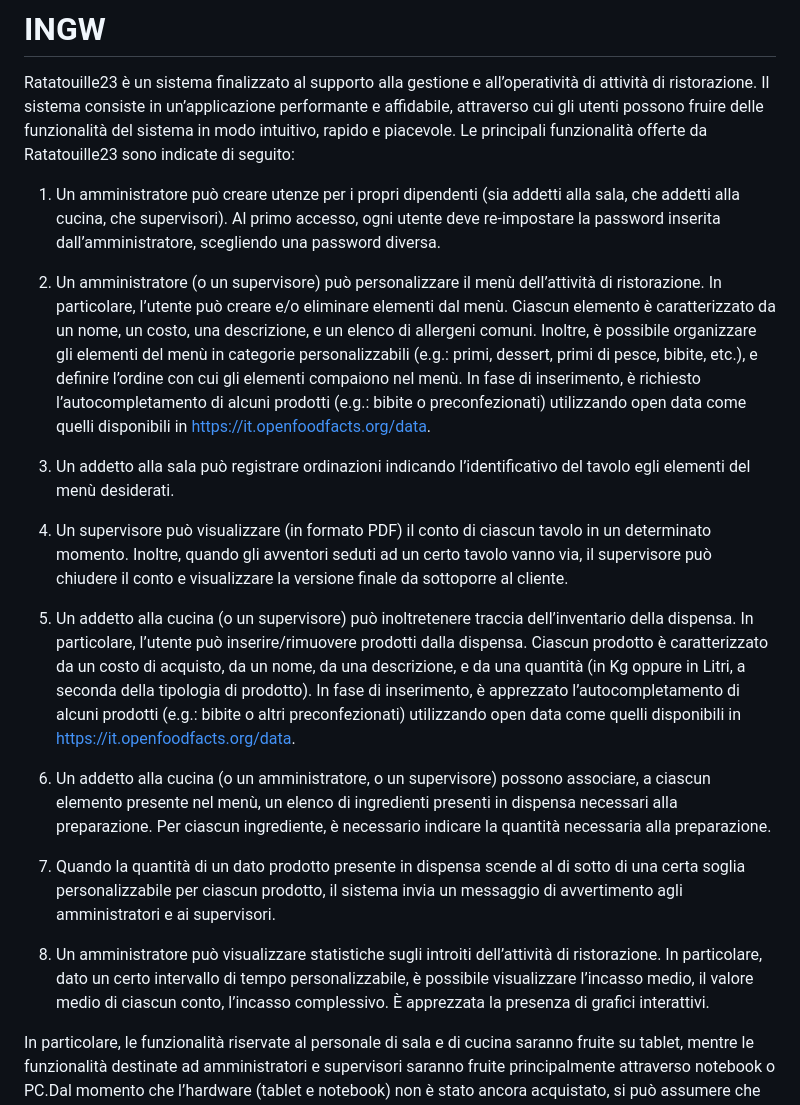
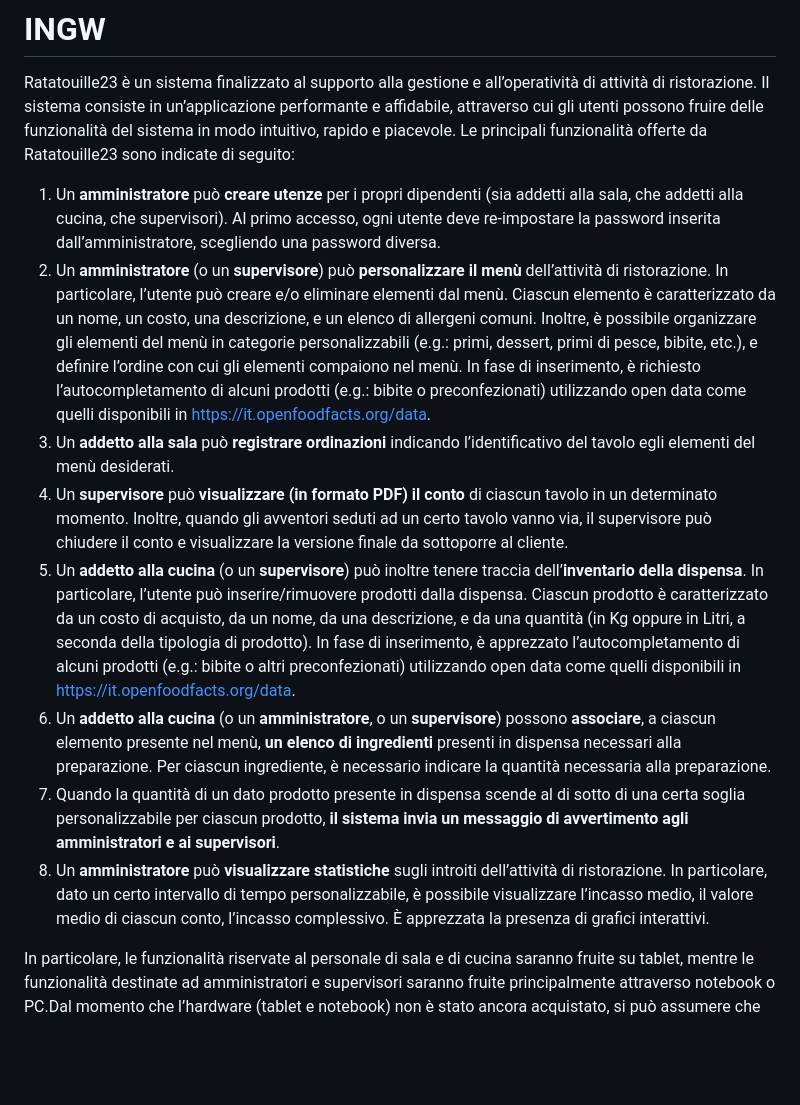
Before and after one commit to CarmineMascia/INGW, a Markdown page: README.md, the part around the change. Drawn GitHub-style; blank space fills up the shorter version.

Commit message:
Update README.md
Grassotto

```diff
--- a/README.md
+++ b/README.md
@@ -3,28 +3,14 @@
 Ratatouille23 è  un   sistema  finalizzato  al  supporto  alla  gestione  e  all’operatività  di  attività  di ristorazione. Il sistema consiste in un’applicazione performante e affidabile,  attraverso  cui  gli  utenti possono fruire delle funzionalità del sistema in modo intuitivo, rapido e piacevole. Le principali funzionalità offerte da Ratatouille23 sono indicate di seguito:
 
 
-1. Un amministratore può creare utenze per i propri dipendenti (sia addetti alla sala, che addetti alla  cucina,  che  supervisori).  Al  primo  accesso,  ogni  utente  deve  re-impostare  la  password inserita dall’amministratore, scegliendo una password diversa.
-
-
-3. Un amministratore (o un supervisore) può personalizzare il menù dell’attività di ristorazione. In particolare,  l’utente  può  creare  e/o  eliminare  elementi  dal  menù.  Ciascun  elemento  è caratterizzato da un nome, un costo, una descrizione, e un elenco di allergeni comuni. Inoltre, è possibile organizzare gli elementi del menù in categorie personalizzabili (e.g.: primi, dessert, primi di pesce, bibite, etc.), e definire l’ordine con cui gli elementi compaiono nel menù. In fase di  inserimento,  è  richiesto  l’autocompletamento    di    alcuni    prodotti    (e.g.:    bibite    o preconfezionati) utilizzando open data come quelli disponibili in https://it.openfoodfacts.org/data.
-
-
-6. Un addetto alla sala può registrare ordinazioni indicando l’identificativo del tavolo egli elementi del menù desiderati.
-
-
-8. Un supervisore può visualizzare (in formato PDF) il conto di ciascun tavolo in un determinato momento. Inoltre, quando gli avventori seduti ad un certo tavolo vanno via, il supervisore può chiudere il conto e visualizzare la versione finale da sottoporre al cliente.
-
-
-9. Un  addetto  alla  cucina  (o  un  supervisore)  può  inoltretenere traccia dell’inventario della dispensa. In particolare, l’utente può inserire/rimuovere prodotti dalla dispensa. Ciascun prodotto  è  caratterizzato  da  un  costo  di  acquisto,  da  un  nome,  da  una  descrizione,  e  da  una quantità (in Kg oppure in Litri, a seconda della tipologia di prodotto). In fase di inserimento, è apprezzato  l’autocompletamento  di  alcuni  prodotti  (e.g.:  bibite  o  altri  preconfezionati) utilizzando open data come quelli disponibili in https://it.openfoodfacts.org/data.
-
-
-10. Un  addetto  alla  cucina  (o  un  amministratore,  o  un  supervisore)  possono  associare,  a  ciascun elemento  presente  nel  menù,  un  elenco  di  ingredienti  presenti  in  dispensa  necessari  alla preparazione.  Per  ciascun  ingrediente,  è  necessario  indicare  la  quantità  necessaria  alla preparazione.
-
-
-12. Quando  la  quantità  di  un  dato  prodotto  presente  in  dispensa  scende  al  di  sotto  di  una  certa soglia personalizzabile per ciascun prodotto, il sistema invia un messaggio di avvertimento agli amministratori e ai supervisori.
-
-
-17. Un  amministratore  può  visualizzare  statistiche sugli introiti dell’attività di ristorazione. In particolare, dato un certo intervallo di tempo personalizzabile, è possibile visualizzare l’incasso medio, il valore medio di ciascun conto, l’incasso complessivo. È apprezzata la presenza di grafici interattivi.
+1. Un **amministratore** può **creare utenze** per i propri dipendenti (sia addetti alla sala, che addetti alla  cucina,  che  supervisori).  Al  primo  accesso,  ogni  utente  deve  re-impostare  la  password inserita dall’amministratore, scegliendo una password diversa.
+3. Un **amministratore** (o un **supervisore**) può **personalizzare il menù** dell’attività di ristorazione. In particolare,  l’utente  può  creare  e/o  eliminare  elementi  dal  menù.  Ciascun  elemento  è caratterizzato da un nome, un costo, una descrizione, e un elenco di allergeni comuni. Inoltre, è possibile organizzare gli elementi del menù in categorie personalizzabili (e.g.: primi, dessert, primi di pesce, bibite, etc.), e definire l’ordine con cui gli elementi compaiono nel menù. In fase di  inserimento,  è  richiesto  l’autocompletamento    di    alcuni    prodotti    (e.g.:    bibite    o preconfezionati) utilizzando open data come quelli disponibili in https://it.openfoodfacts.org/data.
+6. Un **addetto alla sala** può **registrare ordinazioni** indicando l’identificativo del tavolo egli elementi del menù desiderati.
+8. Un **supervisore** può **visualizzare (in formato PDF) il conto** di ciascun tavolo in un determinato momento. Inoltre, quando gli avventori seduti ad un certo tavolo vanno via, il supervisore può chiudere il conto e visualizzare la versione finale da sottoporre al cliente.
+9. Un  **addetto  alla  cucina**  (o  un  **supervisore**)  può  inoltre tenere traccia dell’**inventario della dispensa**. In particolare, l’utente può inserire/rimuovere prodotti dalla dispensa. Ciascun prodotto  è  caratterizzato  da  un  costo  di  acquisto,  da  un  nome,  da  una  descrizione,  e  da  una quantità (in Kg oppure in Litri, a seconda della tipologia di prodotto). In fase di inserimento, è apprezzato  l’autocompletamento  di  alcuni  prodotti  (e.g.:  bibite  o  altri  preconfezionati) utilizzando open data come quelli disponibili in https://it.openfoodfacts.org/data.
+10. Un  **addetto  alla  cucina** (o  un  **amministratore**, o  un  **supervisore**)  possono  **associare**,  a  ciascun elemento  presente  nel  menù, **un  elenco  di  ingredienti**  presenti  in  dispensa  necessari  alla preparazione.  Per  ciascun  ingrediente,  è  necessario  indicare  la  quantità  necessaria  alla preparazione.
+12. Quando  la  quantità  di  un  dato  prodotto  presente  in  dispensa  scende  al  di  sotto  di  una  certa soglia personalizzabile per ciascun prodotto, **il sistema invia un messaggio di avvertimento agli amministratori e ai supervisori**.
+17. Un  **amministratore**  può  **visualizzare  statistiche** sugli introiti dell’attività di ristorazione. In particolare, dato un certo intervallo di tempo personalizzabile, è possibile visualizzare l’incasso medio, il valore medio di ciascun conto, l’incasso complessivo. È apprezzata la presenza di grafici interattivi.
 
 
 In particolare, le funzionalità riservate al personale di sala e di cucina saranno fruite su tablet, mentre  le funzionalità  destinate  ad  amministratori  e  supervisori  saranno  fruite  principalmente  attraverso notebook o PC.Dal momento che l’hardware (tablet e notebook) non è stato ancora acquistato, si può assumere  che  su  entrambi  sia  installato  un  sistema  operativo  a  scelta  dei  contraenti  (e.g.:  Linux, Windows, Android, iOS, etc.).Dato  questo  insieme  di  funzionalità,  il  Committente  assegnerà  un  sottoinsieme non  negoziabiledi caratteristiche da modellare, implementare e verificare, tenendo in dovuta considerazione il numero di partecipanti al Gruppo di Lavoro contraente.
```
